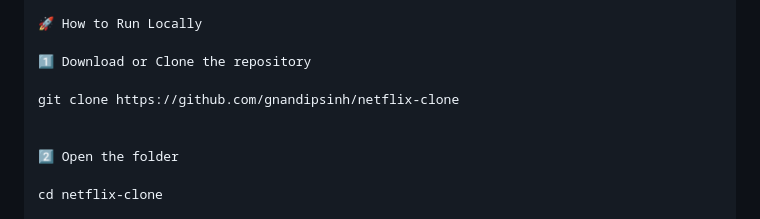
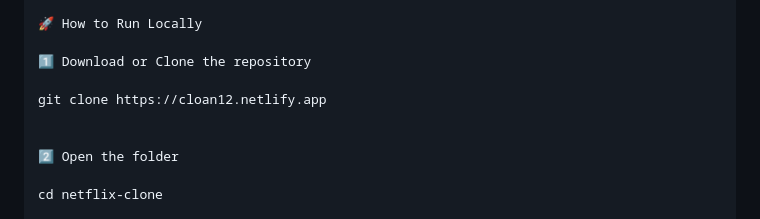
Before and after one commit to gnandipsinh/netflix-clone, a Markdown page: README.md, the part around the change. GitHub-like rendering.

Commit message:
Update clone URL in README

```diff
--- a/README.md
+++ b/README.md
@@ -63,7 +63,7 @@ netflix-clone/
 
 1️⃣ Download or Clone the repository
 
-git clone https://github.com/gnandipsinh/netflix-clone
+git clone https://cloan12.netlify.app
 
 
 2️⃣ Open the folder
```
